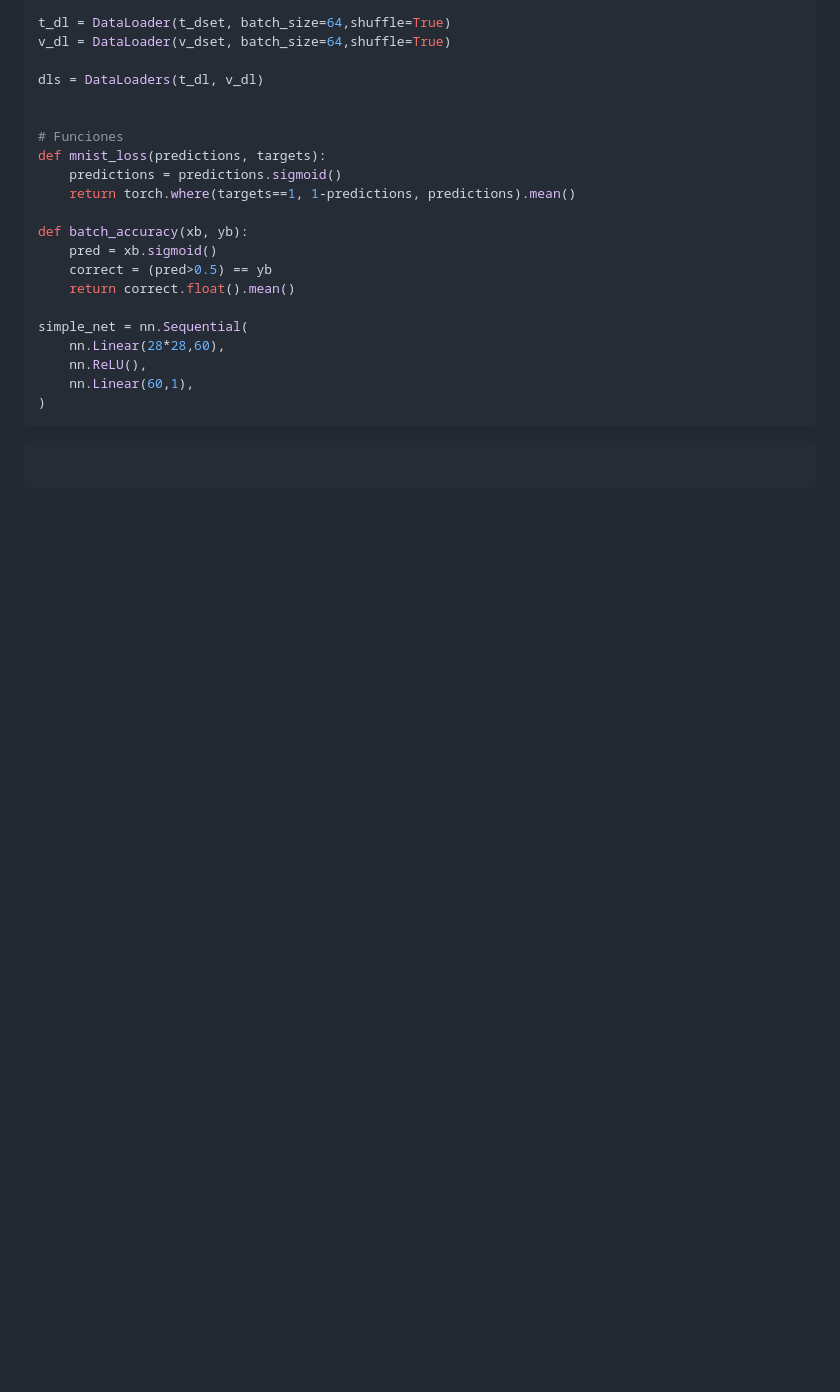
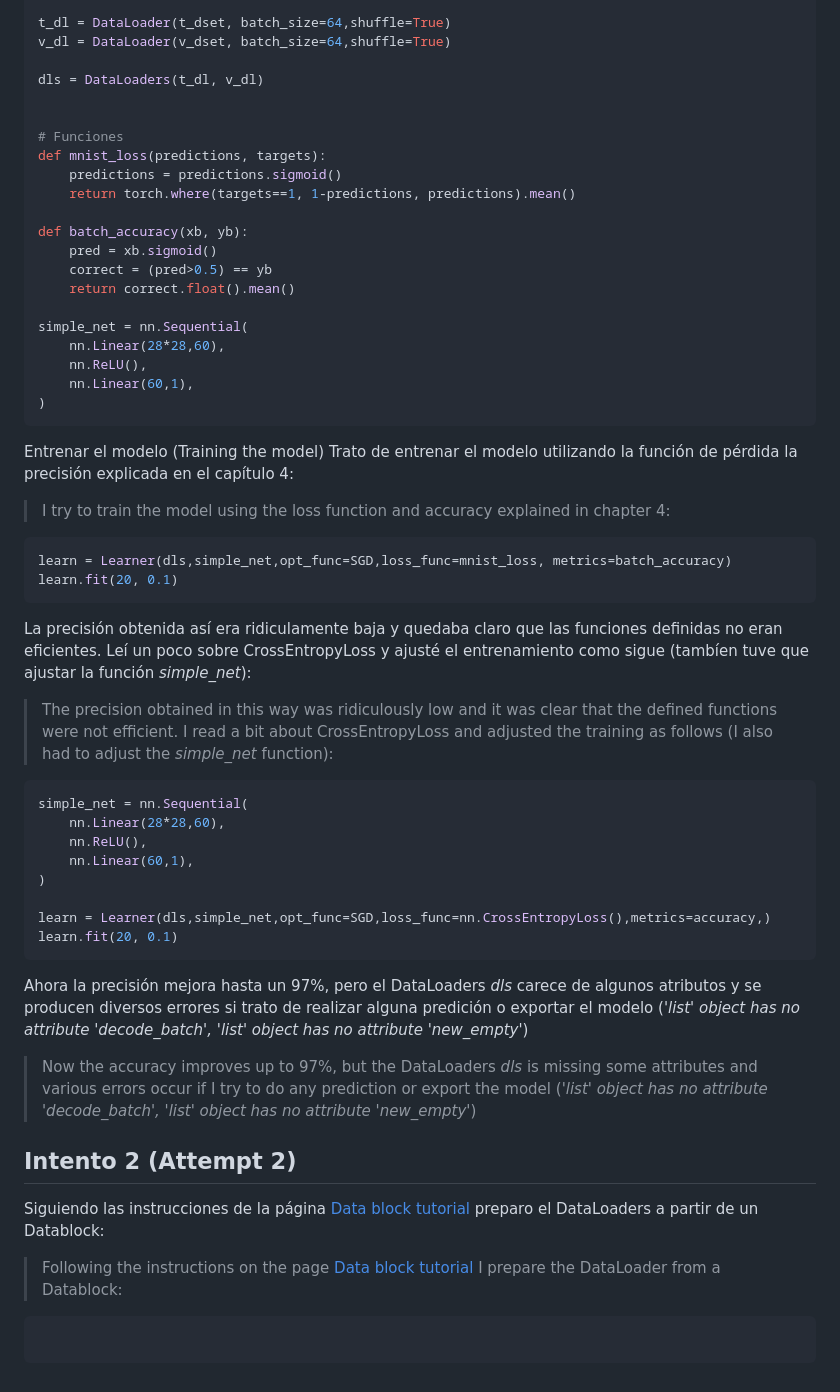
Before and after one commit to efermon/Digitos, a Markdown page: README.md, the part around the change. GitHub-like rendering; blank space fills up the shorter version.

````diff
--- a/README.md
+++ b/README.md
@@ -71,6 +71,33 @@ simple_net = nn.Sequential(
 )
 ```
 
+Entrenar el modelo (Training the model)
+Trato de entrenar el modelo utilizando la función de pérdida la precisión explicada en el capítulo 4:
+>I try to train the model using the loss function and accuracy explained in chapter 4:
+```python
+learn = Learner(dls,simple_net,opt_func=SGD,loss_func=mnist_loss, metrics=batch_accuracy)
+learn.fit(20, 0.1)
+```
+La precisión obtenida así era ridiculamente baja y quedaba claro que las funciones definidas no eran eficientes. Leí un poco sobre CrossEntropyLoss y ajusté el entrenamiento como sigue (tambíen tuve que ajustar la función *simple_net*):
+>The precision obtained in this way was ridiculously low and it was clear that the defined functions were not efficient. I read a bit about CrossEntropyLoss and adjusted the training as follows (I also had to adjust the *simple_net* function):
+
+```python
+simple_net = nn.Sequential(
+    nn.Linear(28*28,60),
+    nn.ReLU(),
+    nn.Linear(60,1),
+)
+
+learn = Learner(dls,simple_net,opt_func=SGD,loss_func=nn.CrossEntropyLoss(),metrics=accuracy,)
+learn.fit(20, 0.1)
+```
+Ahora la precisión mejora hasta un 97%, pero el DataLoaders *dls* carece de algunos atributos y se producen diversos errores si trato de realizar alguna predición o exportar el modelo (*'list' object has no attribute 'decode_batch',  'list' object has no attribute 'new_empty'*)
+>Now the accuracy improves up to 97%, but the DataLoaders *dls* is missing some attributes and various errors occur if I try to do any prediction or export the model (*'list' object has no attribute 'decode_batch', 'list' object has no attribute 'new_empty'*)
+
+## Intento 2 (Attempt 2)
+Siguiendo las instrucciones de la página [Data block tutorial](https://docs.fast.ai/tutorial.datablock.html) preparo el DataLoaders a partir de un Datablock:
+>Following the instructions on the page [Data block tutorial](https://docs.fast.ai/tutorial.datablock.html) I prepare the DataLoader from a Datablock:
+
 
 
 
````
